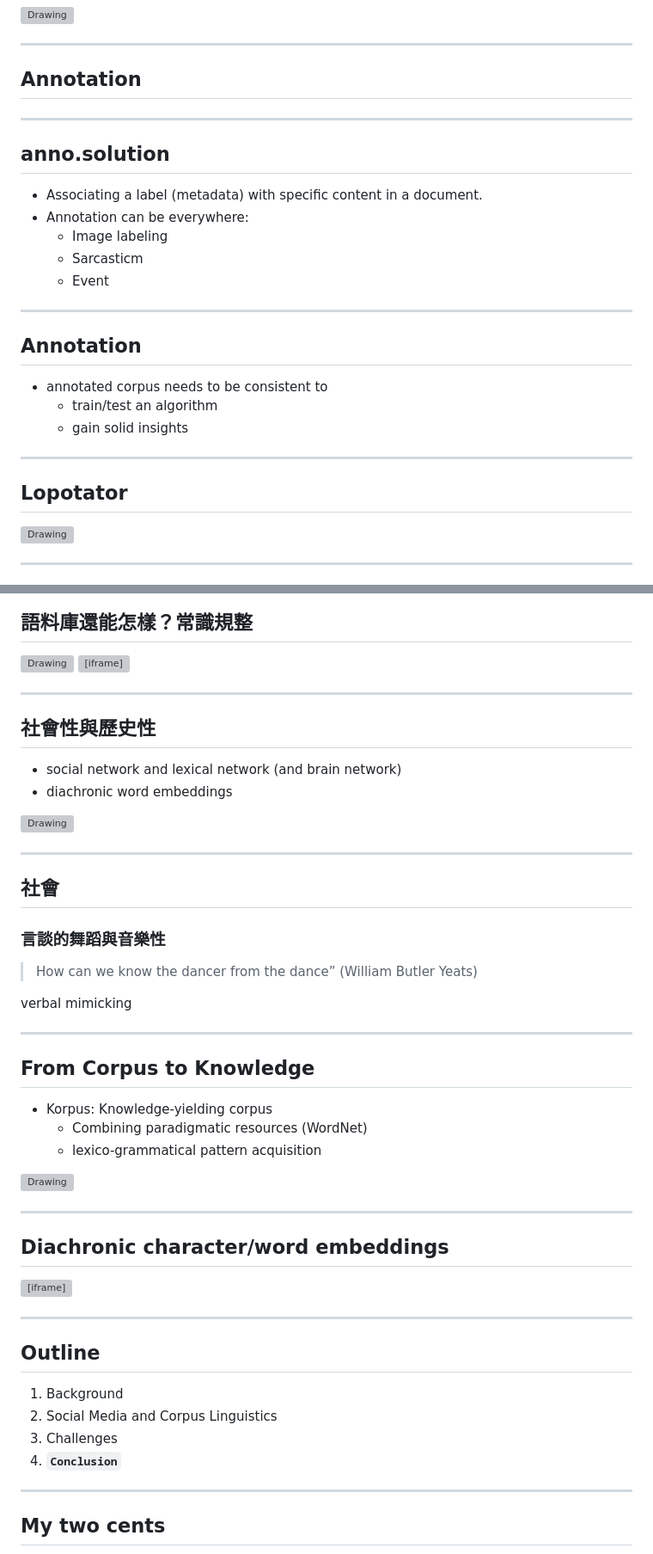
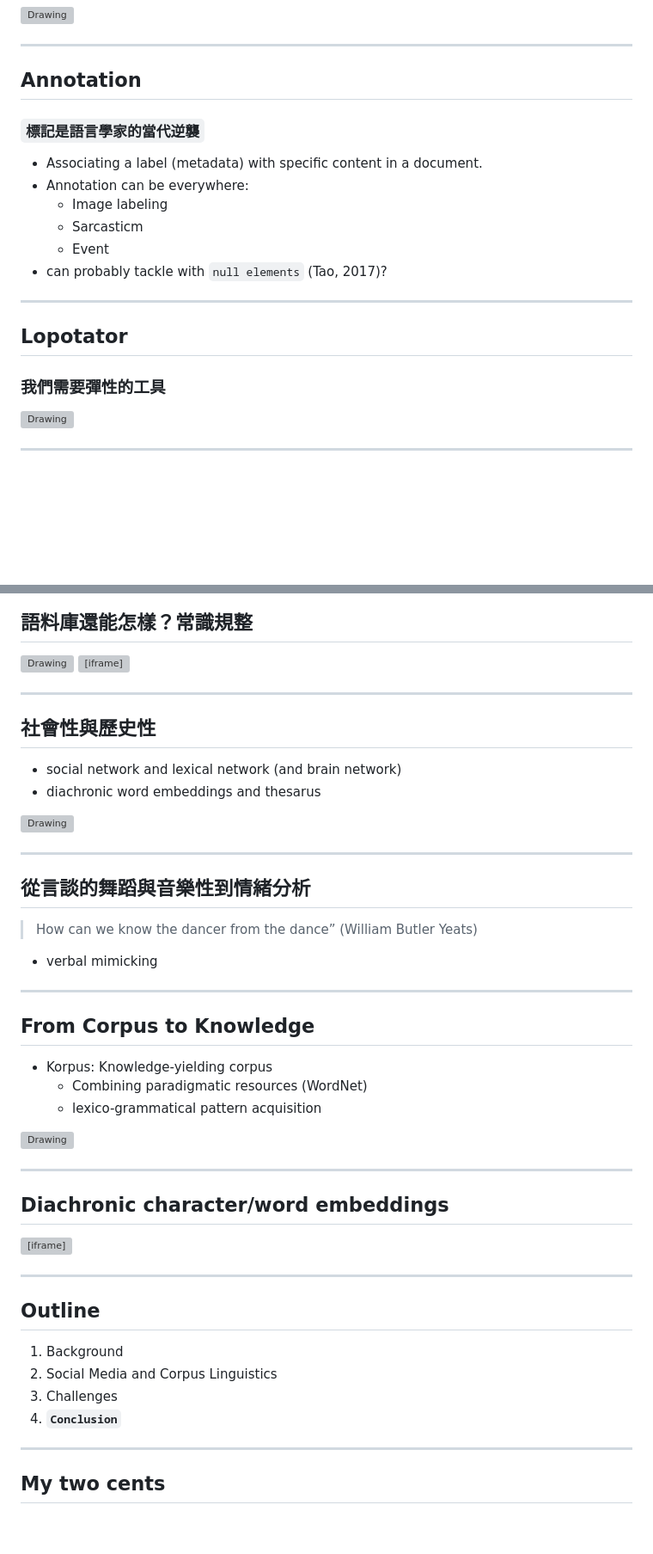
Before and after one commit to loperntu/korpus, a Markdown page: ntnu2017.md, 2 parts joined by grey strips. Shown at 86% size. Rendered like a GitHub page; blank space fills up the shorter version; grey boxes are pictures that could not be loaded.

```diff
--- a/ntnu2017.md
+++ b/ntnu2017.md
@@ -279,27 +282,19 @@ http://lopen.linguistics.ntu.edu.tw/diffseg/
 ---
 ## Annotation
 
+### `標記是語言學家的當代逆襲`
 
----
-## anno.solution
-
-- Associating a label (metadata) with specific content in a document.
-- Annotation can be everywhere:
-  - Image labeling
-  - Sarcasticm
-  - Event
-
-
----
-## Annotation
-- annotated corpus needs to be consistent to
-  - train/test an algorithm
-  - gain solid insights
+  - Associating a label (metadata) with specific content in a document.
+  - Annotation can be everywhere:
+    - Image labeling
+    - Sarcasticm
+    -  Event
+  - can probably tackle with `null elements` (Tao, 2017)?
 
 
 ---
 ## Lopotator
-
+### 我們需要彈性的工具
 <img src="images/lopotator.png" alt="Drawing" style="width: 500px;"/>
 
 
@@ -316,33 +311,21 @@ http://lopen.linguistics.ntu.edu.tw/diffseg/
 
 
 
-
-
-
-
 ---
 ## 社會性與歷史性
 - social network and lexical network (and brain network)
-- diachronic word embeddings
-
+- diachronic word embeddings and thesarus
 
 <img src="images/embeddings.png" alt="Drawing" style="width: 600px;"/>
 
 
 
-
-
 ---
-## 社會
-### 言談的舞蹈與音樂性
+## 從言談的舞蹈與音樂性到情緒分析
 
 > How can we know the dancer from the dance” (William Butler Yeats)
 
-verbal mimicking
-
-
-
-
+- verbal mimicking
 
 
 ---
@@ -354,13 +337,11 @@ verbal mimicking
 <img src="images/corpus4fun.png" alt="Drawing" style="width: 600px;"/>
 
 
-
 ---
 ## Diachronic character/word embeddings
 
 <iframe width="800" height="515" src="http://140.112.147.121:8288" frameborder="0" allowfullscreen></iframe>
 
 
-
 ---
 ## Outline
@@ -369,8 +349,6 @@ verbal mimicking
 2. Social Media and Corpus Linguistics
 3. Challenges
 4. __`Conclusion`__
-
-
 
 
 ---
```
Also changed, not shown: other parts of ntnu2017.md (+20 -18 lines), images/graphcoll.png (added), images/word.png (added), 2 other files.
